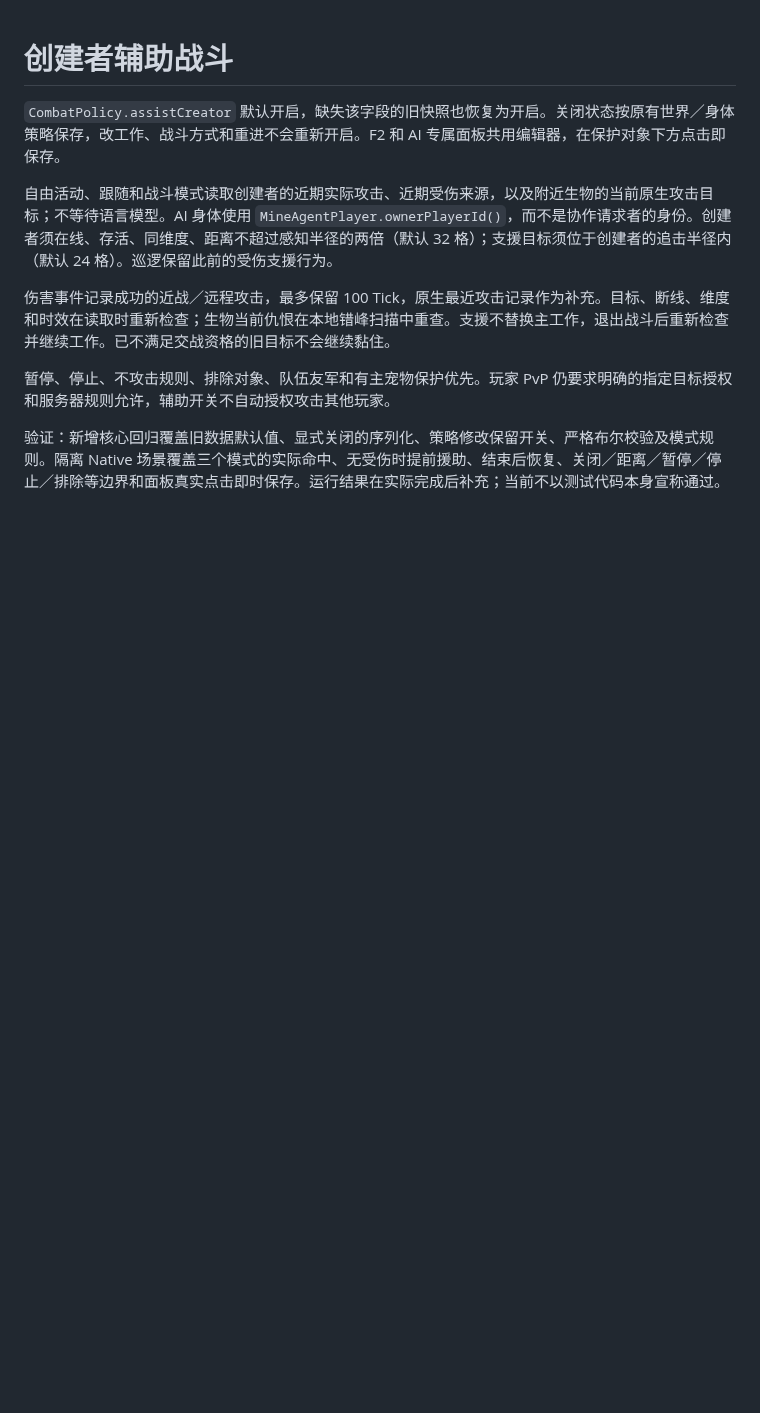
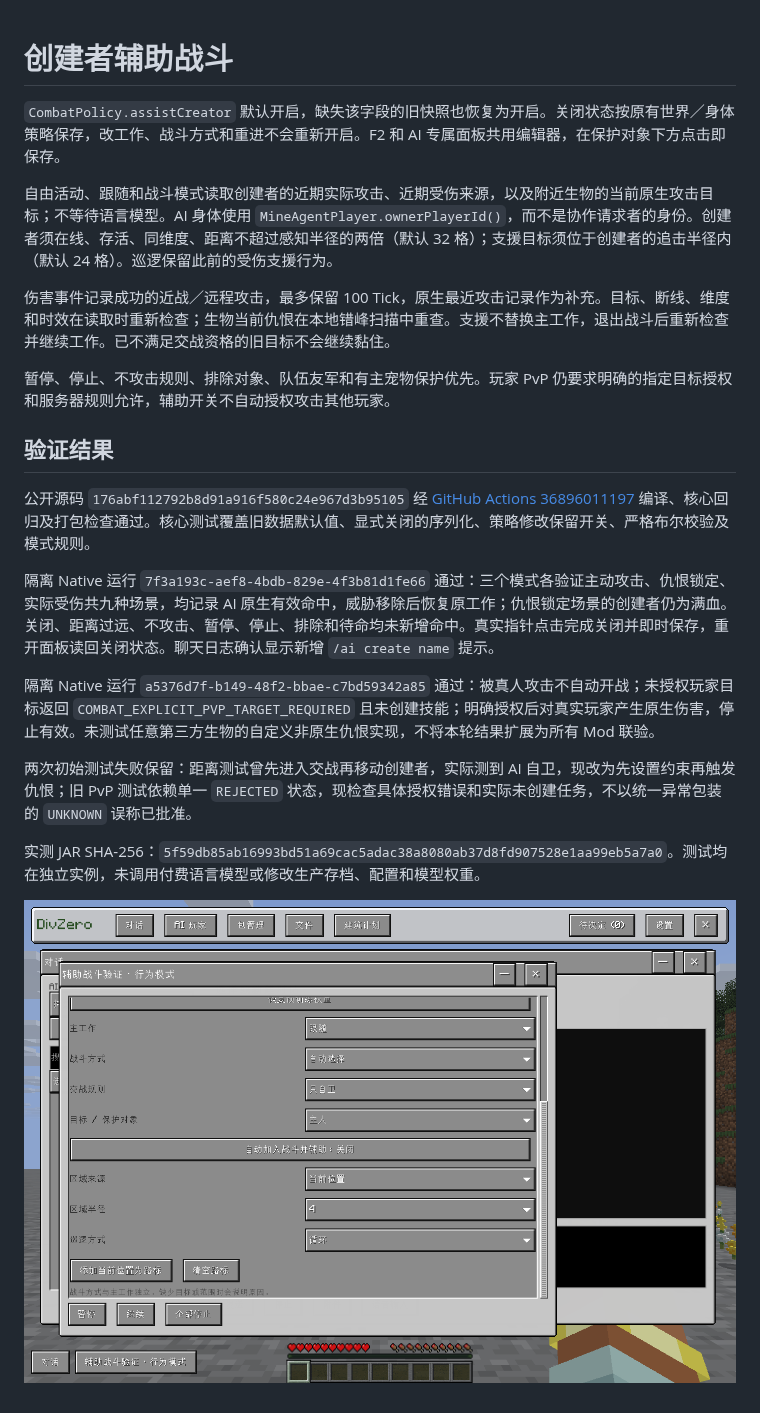
Before and after one commit to gaoshanliuni/divzero, a Markdown page: docs/CREATOR_ASSISTANCE.md, the part around the change. Rendered like a GitHub page; pictures changed too: docs/images/native-creator-assist.png (added); blank space fills up the shorter version.

Commit message:
Document verified creator assistance and prepare 1.0.30 release

```diff
--- a/docs/CREATOR_ASSISTANCE.md
+++ b/docs/CREATOR_ASSISTANCE.md
@@ -8,4 +8,16 @@
 
 暂停、停止、不攻击规则、排除对象、队伍友军和有主宠物保护优先。玩家 PvP 仍要求明确的指定目标授权和服务器规则允许，辅助开关不自动授权攻击其他玩家。
 
-验证：新增核心回归覆盖旧数据默认值、显式关闭的序列化、策略修改保留开关、严格布尔校验及模式规则。隔离 Native 场景覆盖三个模式的实际命中、无受伤时提前援助、结束后恢复、关闭／距离／暂停／停止／排除等边界和面板真实点击即时保存。运行结果在实际完成后补充；当前不以测试代码本身宣称通过。
+## 验证结果
+
+公开源码 `176abf112792b8d91a916f580c24e967d3b95105` 经 [GitHub Actions 36896011197](https://github.com/gaoshanliuni/divzero/actions/runs/36896011197) 编译、核心回归及打包检查通过。核心测试覆盖旧数据默认值、显式关闭的序列化、策略修改保留开关、严格布尔校验及模式规则。
+
+隔离 Native 运行 `7f3a193c-aef8-4bdb-829e-4f3b81d1fe66` 通过：三个模式各验证主动攻击、仇恨锁定、实际受伤共九种场景，均记录 AI 原生有效命中，威胁移除后恢复原工作；仇恨锁定场景的创建者仍为满血。关闭、距离过远、不攻击、暂停、停止、排除和待命均未新增命中。真实指针点击完成关闭并即时保存，重开面板读回关闭状态。聊天日志确认显示新增 `/ai create name` 提示。
+
+隔离 Native 运行 `a5376d7f-b149-48f2-bbae-c7bd59342a85` 通过：被真人攻击不自动开战；未授权玩家目标返回 `COMBAT_EXPLICIT_PVP_TARGET_REQUIRED` 且未创建技能；明确授权后对真实玩家产生原生伤害，停止有效。未测试任意第三方生物的自定义非原生仇恨实现，不将本轮结果扩展为所有 Mod 联验。
+
+两次初始测试失败保留：距离测试曾先进入交战再移动创建者，实际测到 AI 自卫，现改为先设置约束再触发仇恨；旧 PvP 测试依赖单一 `REJECTED` 状态，现检查具体授权错误和实际未创建任务，不以统一异常包装的 `UNKNOWN` 误称已批准。
+
+实测 JAR SHA-256：`5f59db85ab16993bd51a69cac5adac38a8080ab37d8fd907528e1aa99eb5a7a0`。测试均在独立实例，未调用付费语言模型或修改生产存档、配置和模型权重。
+
+![自动辅助位于保护对象下方；图示为点击关闭后重新打开的保存结果](images/native-creator-assist.png)
```
Also changed, not shown: docs/releases/1.0.30.md (+2 -0 lines), 1 other file.
